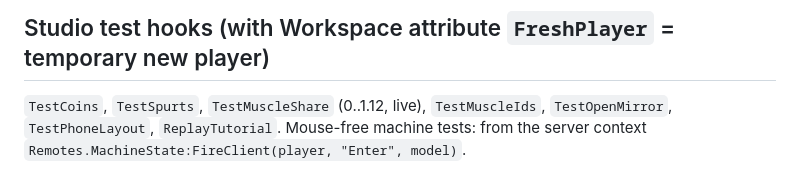
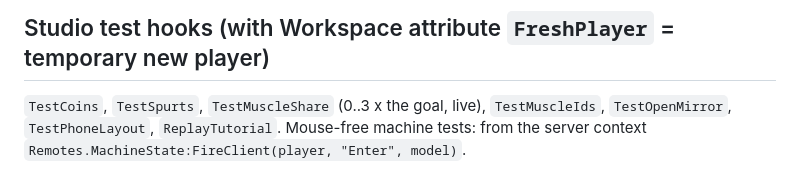
Before and after one commit to kaungmyatkyawhhhhh-hub/ClaudeOne, a Markdown page: PROGRESS.md, the part around the change. Rendered like a GitHub page.

Commit message:
Progress: test hook range
Co-Authored-By: Claude Sonnet 5.5 <noreply@anthropic.com>

```diff
--- a/PROGRESS.md
+++ b/PROGRESS.md
@@ -74,5 +74,5 @@ Short and current (7 Oct 2026). Full history: `git log -p -- PROGRESS.md`. Code
   642,353 / 1,231,961 EXP ...). Retune with `lune run tests/pacing tune` if gains, tiers or stamina change.
 
 ## Studio test hooks (with Workspace attribute `FreshPlayer` = temporary new player)
-`TestCoins`, `TestSpurts`, `TestMuscleShare` (0..1.12, live), `TestMuscleIds`, `TestOpenMirror`, `TestPhoneLayout`,
+`TestCoins`, `TestSpurts`, `TestMuscleShare` (0..3 x the goal, live), `TestMuscleIds`, `TestOpenMirror`, `TestPhoneLayout`,
 `ReplayTutorial`. Mouse-free machine tests: from the server context `Remotes.MachineState:FireClient(player, "Enter", model)`.
```
